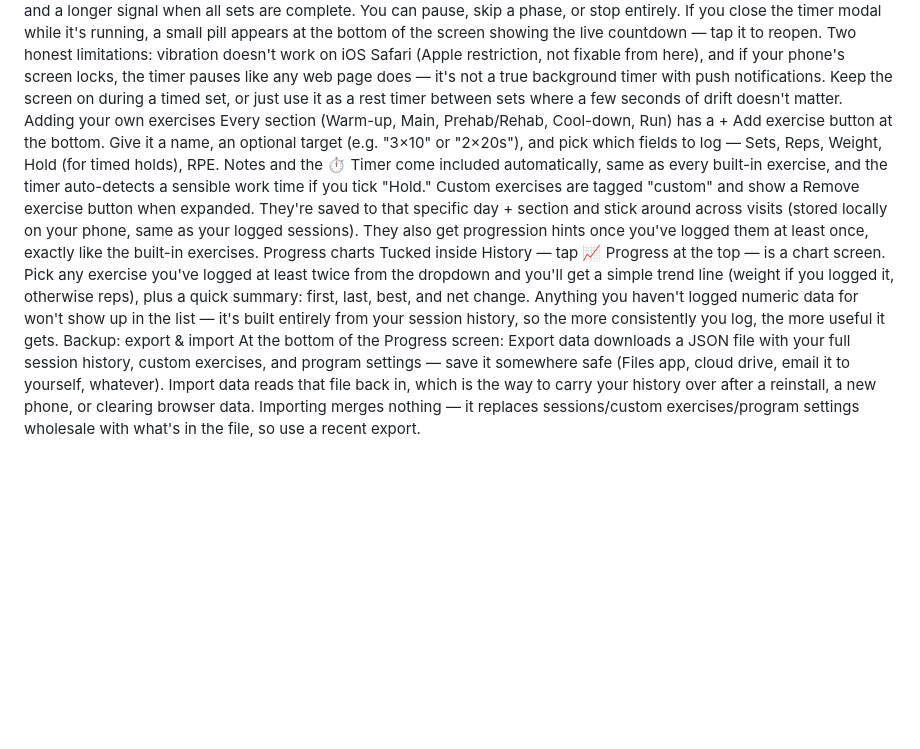
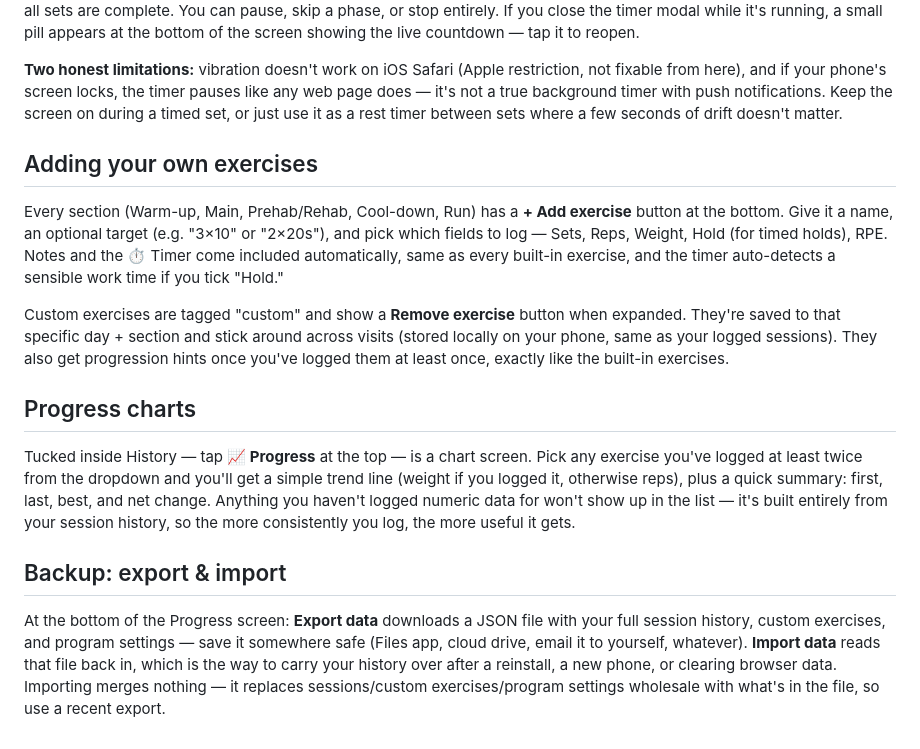
Before and after one commit to jar-gawlinski/trainer, a Markdown page: README.md, the part around one of its changes. Rendered like a GitHub page; blank space fills up the shorter version.

```diff
--- a/README.md
+++ b/README.md
@@ -29,9 +45,17 @@ Rest time — defaults to 60s, editable
 Once started it counts down with a beep + vibration at each transition (work → rest → next set), and a longer signal when all sets are complete. You can pause, skip a phase, or stop entirely. If you close the timer modal while it's running, a small pill appears at the bottom of the screen showing the live countdown — tap it to reopen.
-Two honest limitations: vibration doesn't work on iOS Safari (Apple restriction, not fixable from here), and if your phone's screen locks, the timer pauses like any web page does — it's not a true background timer with push notifications. Keep the screen on during a timed set, or just use it as a rest timer between sets where a few seconds of drift doesn't matter.
-Adding your own exercises
-Every section (Warm-up, Main, Prehab/Rehab, Cool-down, Run) has a + Add exercise button at the bottom. Give it a name, an optional target (e.g. "3×10" or "2×20s"), and pick which fields to log — Sets, Reps, Weight, Hold (for timed holds), RPE. Notes and the ⏱ Timer come included automatically, same as every built-in exercise, and the timer auto-detects a sensible work time if you tick "Hold."
-Custom exercises are tagged "custom" and show a Remove exercise button when expanded. They're saved to that specific day + section and stick around across visits (stored locally on your phone, same as your logged sessions). They also get progression hints once you've logged them at least once, exactly like the built-in exercises.
-Progress charts
-Tucked inside History — tap 📈 Progress at the top — is a chart screen. Pick any exercise you've logged at least twice from the dropdown and you'll get a simple trend line (weight if you logged it, otherwise reps), plus a quick summary: first, last, best, and net change. Anything you haven't logged numeric data for won't show up in the list — it's built entirely from your session history, so the more consistently you log, the more useful it gets.
-Backup: export & import
-At the bottom of the Progress screen: Export data downloads a JSON file with your full session history, custom exercises, and program settings — save it somewhere safe (Files app, cloud drive, email it to yourself, whatever). Import data reads that file back in, which is the way to carry your history over after a reinstall, a new phone, or clearing browser data. Importing merges nothing — it replaces sessions/custom exercises/program settings wholesale with what's in the file, so use a recent export.
+
+**Two honest limitations:** vibration doesn't work on iOS Safari (Apple restriction, not fixable from here), and if your phone's screen locks, the timer pauses like any web page does — it's not a true background timer with push notifications. Keep the screen on during a timed set, or just use it as a rest timer between sets where a few seconds of drift doesn't matter.
+
+## Adding your own exercises
+
+Every section (Warm-up, Main, Prehab/Rehab, Cool-down, Run) has a **+ Add exercise** button at the bottom. Give it a name, an optional target (e.g. "3×10" or "2×20s"), and pick which fields to log — Sets, Reps, Weight, Hold (for timed holds), RPE. Notes and the ⏱ Timer come included automatically, same as every built-in exercise, and the timer auto-detects a sensible work time if you tick "Hold."
+
+Custom exercises are tagged "custom" and show a **Remove exercise** button when expanded. They're saved to that specific day + section and stick around across visits (stored locally on your phone, same as your logged sessions). They also get progression hints once you've logged them at least once, exactly like the built-in exercises.
+
+## Progress charts
+
+Tucked inside History — tap **📈 Progress** at the top — is a chart screen. Pick any exercise you've logged at least twice from the dropdown and you'll get a simple trend line (weight if you logged it, otherwise reps), plus a quick summary: first, last, best, and net change. Anything you haven't logged numeric data for won't show up in the list — it's built entirely from your session history, so the more consistently you log, the more useful it gets.
+
+## Backup: export & import
+
+At the bottom of the Progress screen: **Export data** downloads a JSON file with your full session history, custom exercises, and program settings — save it somewhere safe (Files app, cloud drive, email it to yourself, whatever). **Import data** reads that file back in, which is the way to carry your history over after a reinstall, a new phone, or clearing browser data. Importing merges nothing — it replaces sessions/custom exercises/program settings wholesale with what's in the file, so use a recent export.
```
Also changed, not shown: other parts of README.md (+40 -24 lines).
